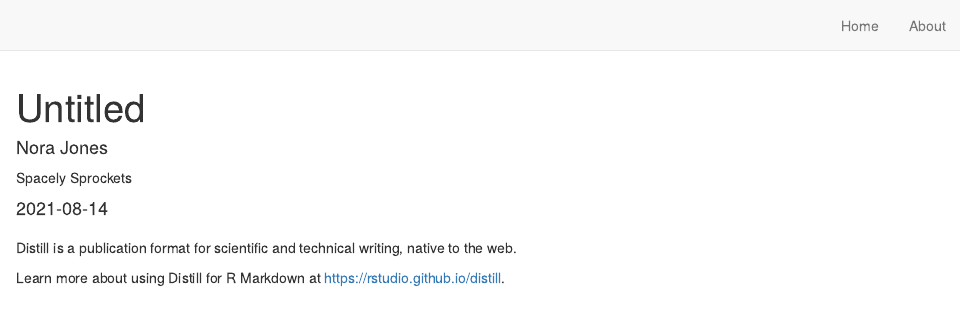
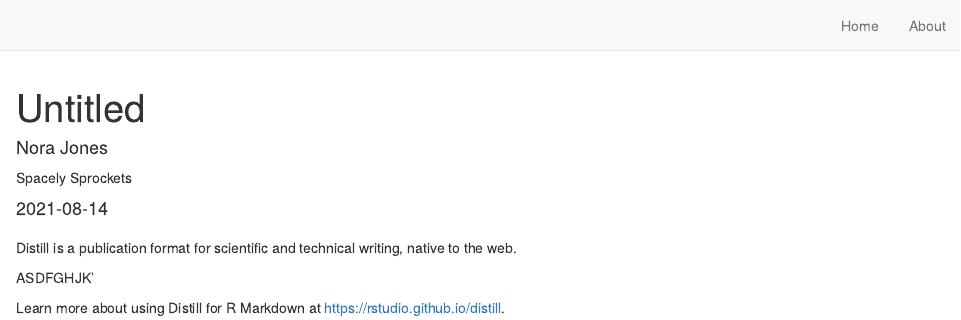
Before and after one commit to linanyaogaibian/Final-Project, an R Markdown document (Proposal.Rmd): the page in a window 1100 px wide, from its top. Rendered offline with R 4.5, knitr and Pandoc, with nearby package versions; drawn as R Markdown's standard HTML page in place of the format the file asks for.

Commit message:
Yueting's commit

```diff
--- a/Proposal.Rmd
+++ b/Proposal.Rmd
@@ -17,4 +17,6 @@ knitr::opts_chunk$set(echo = FALSE)
 
 Distill is a publication format for scientific and technical writing, native to the web.
 
+ASDFGHJK'
+
 Learn more about using Distill for R Markdown at <https://rstudio.github.io/distill>.
```
Also changed, not shown: 3 other files.
